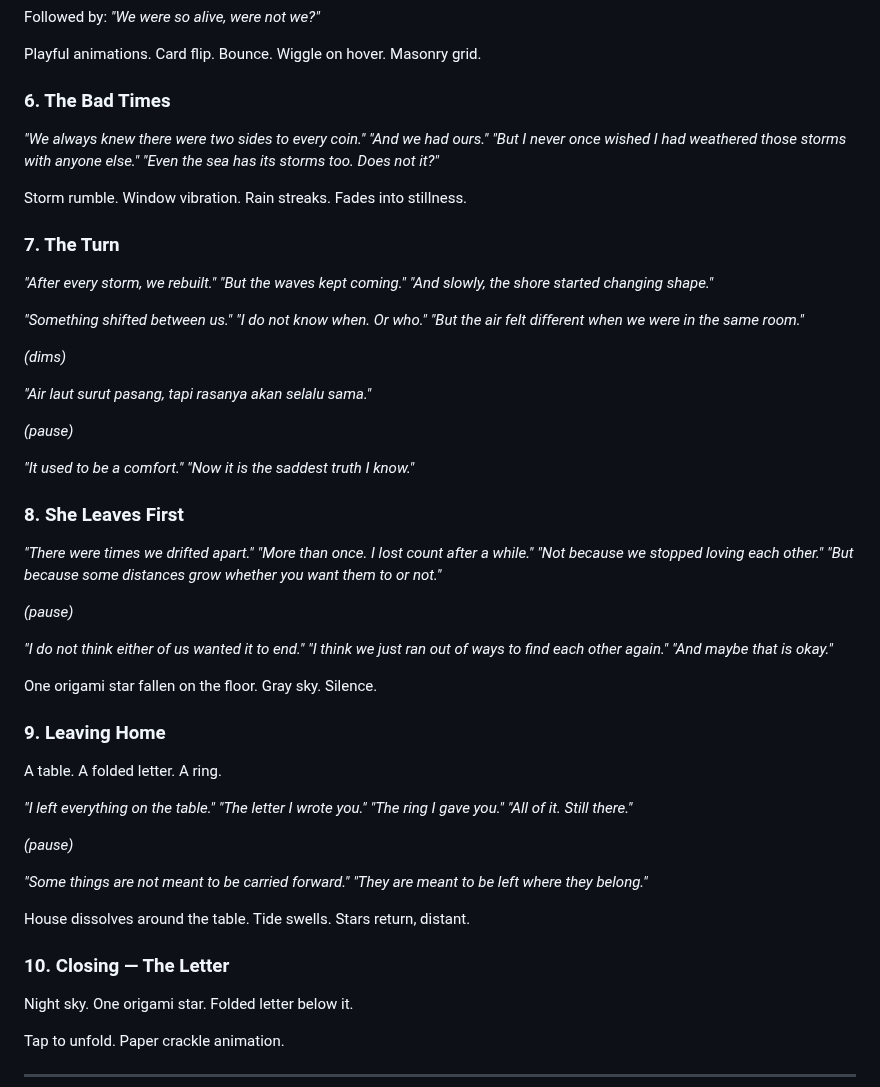
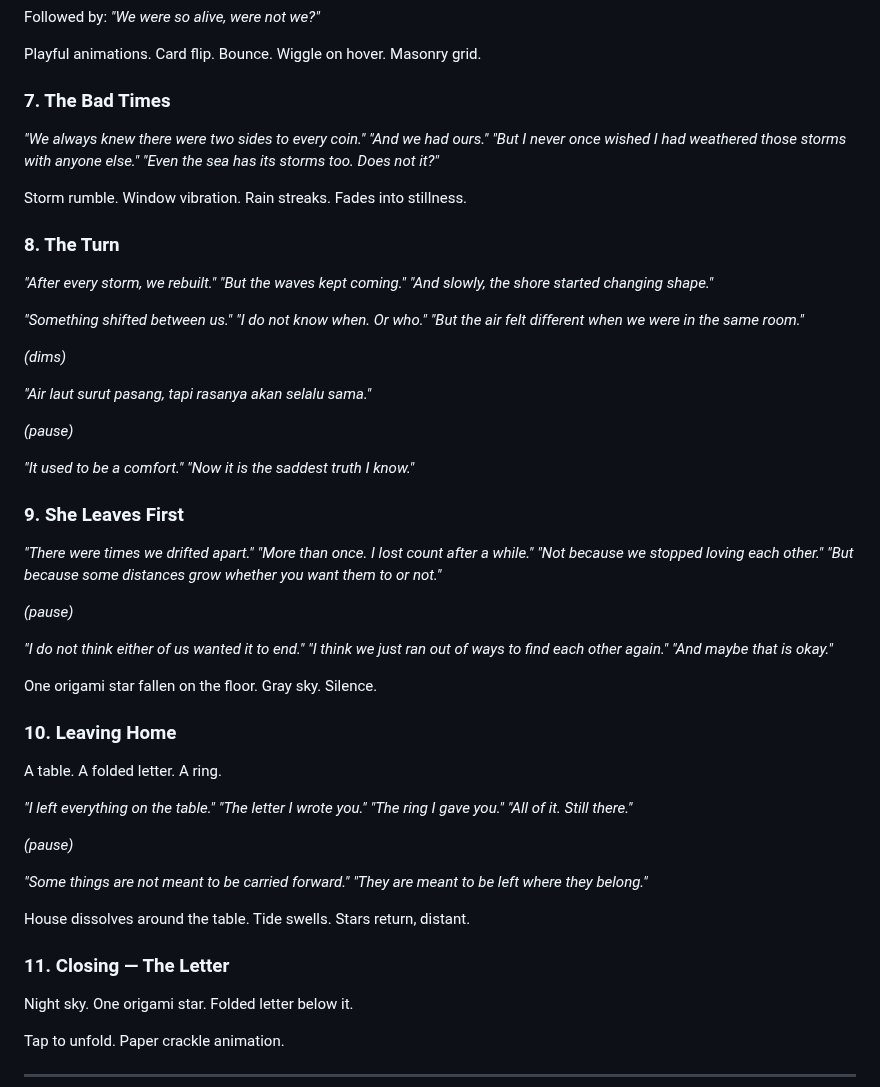
Before and after one commit to ariodwiponco/dearina, a Markdown page: PLAN.md, the part around one of its changes. Rendered like a GitHub page.

```diff
--- a/PLAN.md
+++ b/PLAN.md
@@ -118,7 +121,7 @@ Followed by: *"We were so alive, were not we?"*
 
 Playful animations. Card flip. Bounce. Wiggle on hover. Masonry grid.
 
-### 6. The Bad Times
+### 7. The Bad Times
 
 *"We always knew there were two sides to every coin."*
 *"And we had ours."*
@@ -127,7 +130,7 @@ Playful animations. Card flip. Bounce. Wiggle on hover. Masonry grid.
 
 Storm rumble. Window vibration. Rain streaks. Fades into stillness.
 
-### 7. The Turn
+### 8. The Turn
 
 *"After every storm, we rebuilt."*
 *"But the waves kept coming."*
@@ -146,7 +149,7 @@ Storm rumble. Window vibration. Rain streaks. Fades into stillness.
 *"It used to be a comfort."*
 *"Now it is the saddest truth I know."*
 
-### 8. She Leaves First
+### 9. She Leaves First
 
 *"There were times we drifted apart."*
 *"More than once. I lost count after a while."*
@@ -161,7 +164,7 @@ Storm rumble. Window vibration. Rain streaks. Fades into stillness.
 
 One origami star fallen on the floor. Gray sky. Silence.
 
-### 9. Leaving Home
+### 10. Leaving Home
 
 A table. A folded letter. A ring.
 
@@ -177,7 +180,7 @@ A table. A folded letter. A ring.
 
 House dissolves around the table. Tide swells. Stars return, distant.
 
-### 10. Closing — The Letter
+### 11. Closing — The Letter
 Night sky. One origami star. Folded letter below it.
 
 Tap to unfold. Paper crackle animation.
```
Also changed, not shown: other parts of PLAN.md (+19 -15 lines).
